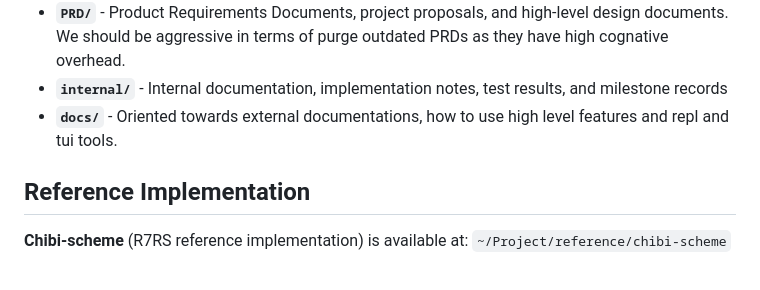
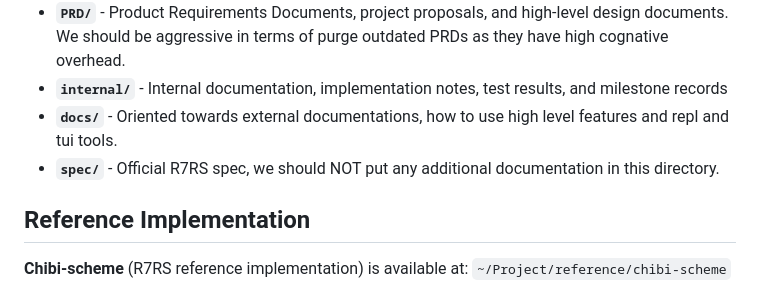
Before and after one commit to avalonalex/patina, a Markdown page: CLAUDE.md, the part around the change. Rendered like a GitHub page.

Commit message:
more doc management

```diff
--- a/CLAUDE.md
+++ b/CLAUDE.md
@@ -14,6 +14,7 @@ Patina is a Scheme R7RS-small interpreter written in Rust. This is an educationa
 - **`PRD/`** - Product Requirements Documents, project proposals, and high-level design documents. We should be aggressive in terms of purge outdated PRDs as they have high cognative overhead.
 - **`internal/`** - Internal documentation, implementation notes, test results, and milestone records
 - **`docs/`** - Oriented towards external documentations, how to use high level features and repl and tui tools.
+- **`spec/`** - Official R7RS spec, we should NOT put any additional documentation in this directory.
 
 ## Reference Implementation
 
```
